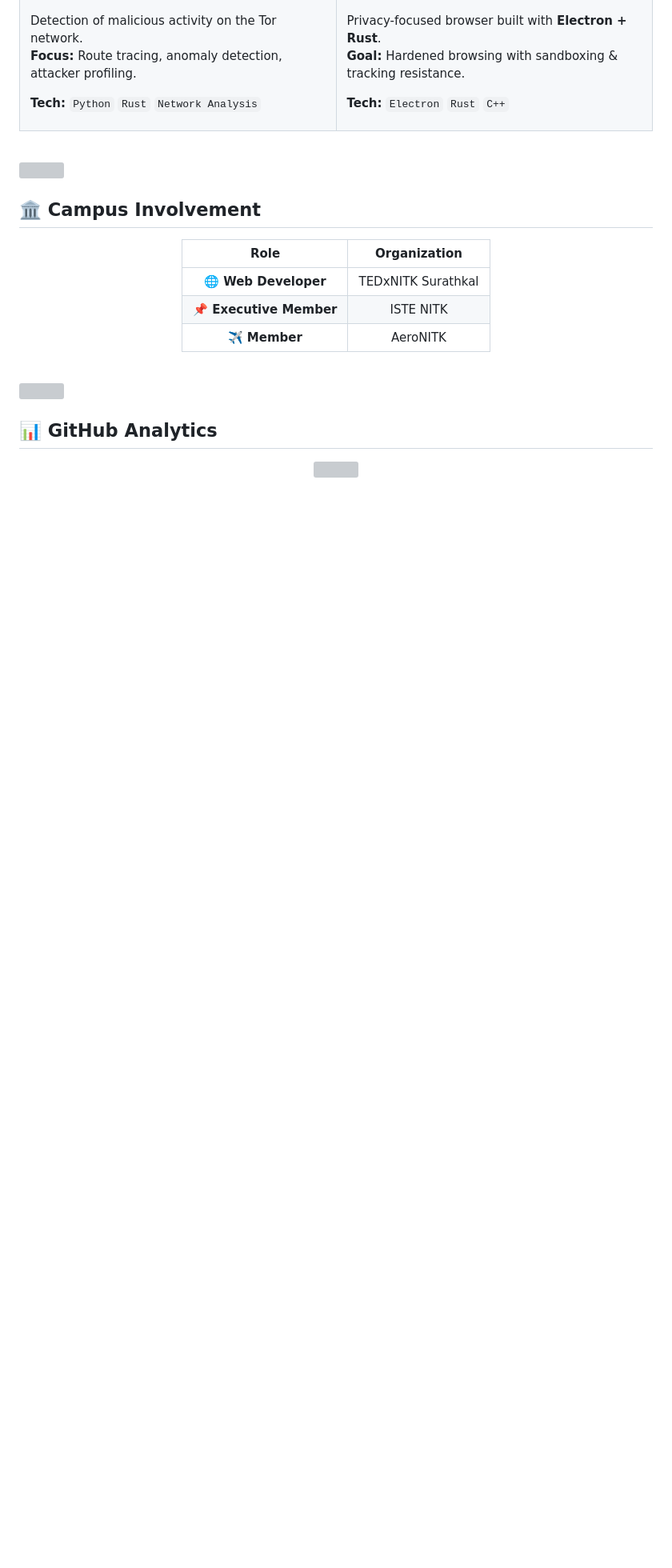
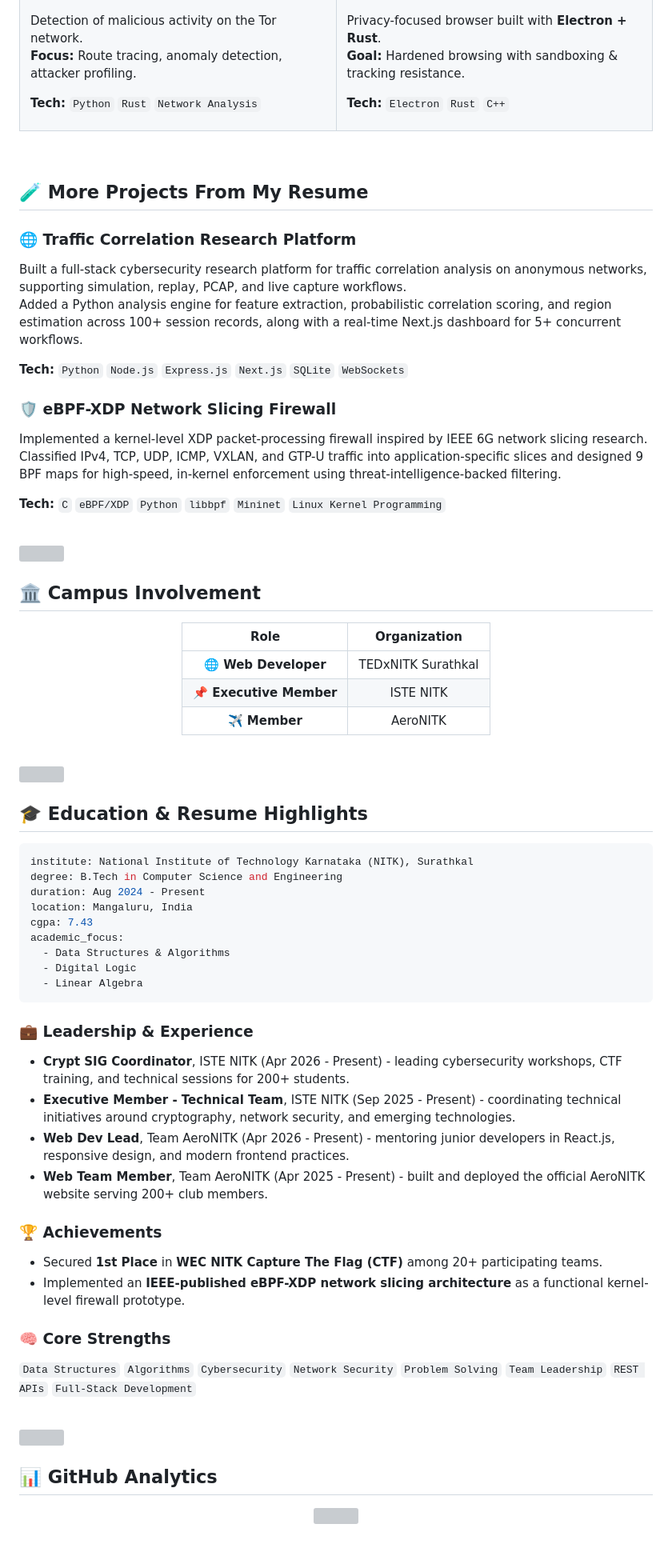
Before and after one commit to yoman12357/yoman12357, a Markdown page: README.md, the part around one of its changes. Shown at 80% size. Rendered like a GitHub page; blank space fills up the shorter version; grey boxes are pictures that could not be loaded.

Commit message:
Update profile README with resume details

````diff
--- a/README.md
+++ b/README.md
@@ -165,6 +177,24 @@ Privacy-focused browser built with **Electron + Rust**.
 
 <br/>
 
+## 🧪 More Projects From My Resume
+
+### 🌐 Traffic Correlation Research Platform
+
+Built a full-stack cybersecurity research platform for traffic correlation analysis on anonymous networks, supporting simulation, replay, PCAP, and live capture workflows.
+Added a Python analysis engine for feature extraction, probabilistic correlation scoring, and region estimation across 100+ session records, along with a real-time Next.js dashboard for 5+ concurrent workflows.
+
+**Tech:** `Python` `Node.js` `Express.js` `Next.js` `SQLite` `WebSockets`
+
+### 🛡️ eBPF-XDP Network Slicing Firewall
+
+Implemented a kernel-level XDP packet-processing firewall inspired by IEEE 6G network slicing research.
+Classified IPv4, TCP, UDP, ICMP, VXLAN, and GTP-U traffic into application-specific slices and designed 9 BPF maps for high-speed, in-kernel enforcement using threat-intelligence-backed filtering.
+
+**Tech:** `C` `eBPF/XDP` `Python` `libbpf` `Mininet` `Linux Kernel Programming`
+
+<br/>
+
 <img src="https://user-images.githubusercontent.com/73097560/115834477-dbab4500-a447-11eb-908a-139a6edaec5c.gif" width="100%">
 
 ## 🏛️ Campus Involvement
@@ -178,6 +208,40 @@ Privacy-focused browser built with **Electron + Rust**.
 | ✈️ **Member** | AeroNITK |
 
 </div>
+
+<br/>
+
+<img src="https://user-images.githubusercontent.com/73097560/115834477-dbab4500-a447-11eb-908a-139a6edaec5c.gif" width="100%">
+
+## 🎓 Education & Resume Highlights
+
+```yaml
+institute: National Institute of Technology Karnataka (NITK), Surathkal
+degree: B.Tech in Computer Science and Engineering
+duration: Aug 2024 - Present
+location: Mangaluru, India
+cgpa: 7.43
+academic_focus:
+  - Data Structures & Algorithms
+  - Digital Logic
+  - Linear Algebra
+```
+
+### 💼 Leadership & Experience
+
+- **Crypt SIG Coordinator**, ISTE NITK (Apr 2026 - Present) - leading cybersecurity workshops, CTF training, and technical sessions for 200+ students.
+- **Executive Member - Technical Team**, ISTE NITK (Sep 2025 - Present) - coordinating technical initiatives around cryptography, network security, and emerging technologies.
+- **Web Dev Lead**, Team AeroNITK (Apr 2026 - Present) - mentoring junior developers in React.js, responsive design, and modern frontend practices.
+- **Web Team Member**, Team AeroNITK (Apr 2025 - Present) - built and deployed the official AeroNITK website serving 200+ club members.
+
+### 🏆 Achievements
+
+- Secured **1st Place** in **WEC NITK Capture The Flag (CTF)** among 20+ participating teams.
+- Implemented an **IEEE-published eBPF-XDP network slicing architecture** as a functional kernel-level firewall prototype.
+
+### 🧠 Core Strengths
+
+`Data Structures` `Algorithms` `Cybersecurity` `Network Security` `Problem Solving` `Team Leadership` `REST APIs` `Full-Stack Development`
 
 <br/>
 
````
Also changed, not shown: other parts of README.md (+12 -0 lines).
